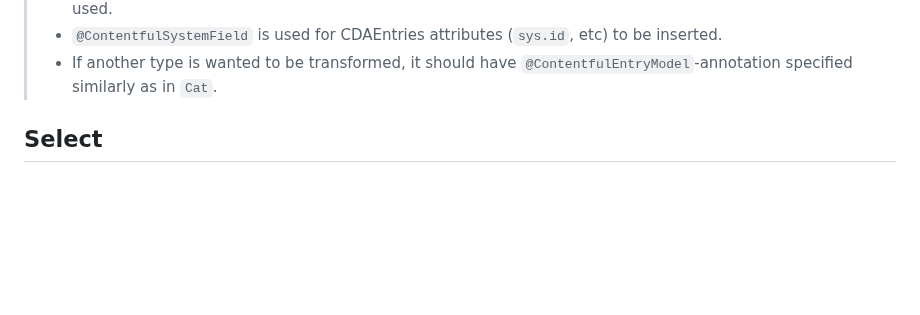
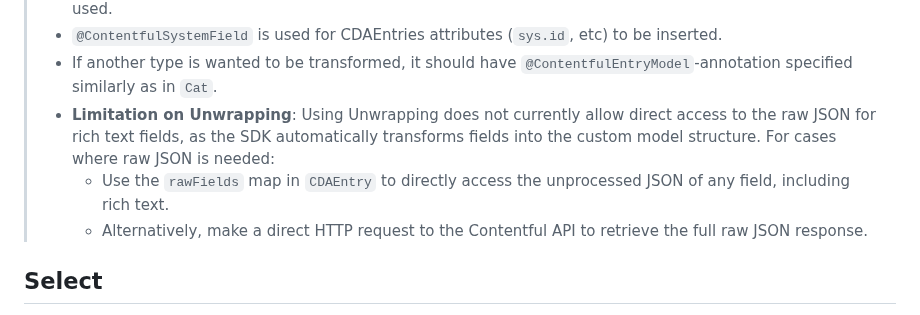
Before and after one commit to contentful/contentful.java, a Markdown page: README.md, the part around the change. Drawn GitHub-style; blank space fills up the shorter version.

Commit message:
Update README.md (#311)
Add limitation of the unwrapping feature as per request from JAVA-280 issue.

```diff
--- a/README.md
+++ b/README.md
@@ -303,6 +303,9 @@ In addition to returning the Content in a fashion flexible for various use-cases
 > * A `locale` can be used to specify a given locale of this entry. If no locale is given, the default locale will be used.
 > * `@ContentfulSystemField` is used for CDAEntries attributes (`sys.id`, etc) to be inserted.
 > * If another type is wanted to be transformed, it should have `@ContentfulEntryModel`-annotation specified similarly as in `Cat`.
+> * **Limitation on Unwrapping**: Using Unwrapping does not currently allow direct access to the raw JSON for rich text fields, as the SDK automatically transforms fields into the custom model structure. For cases where raw JSON is needed:
+>   * Use the `rawFields` map in `CDAEntry` to directly access the unprocessed JSON of any field, including rich text.
+>   * Alternatively, make a direct HTTP request to the Contentful API to retrieve the full raw JSON response.
 
 
 Select
```
